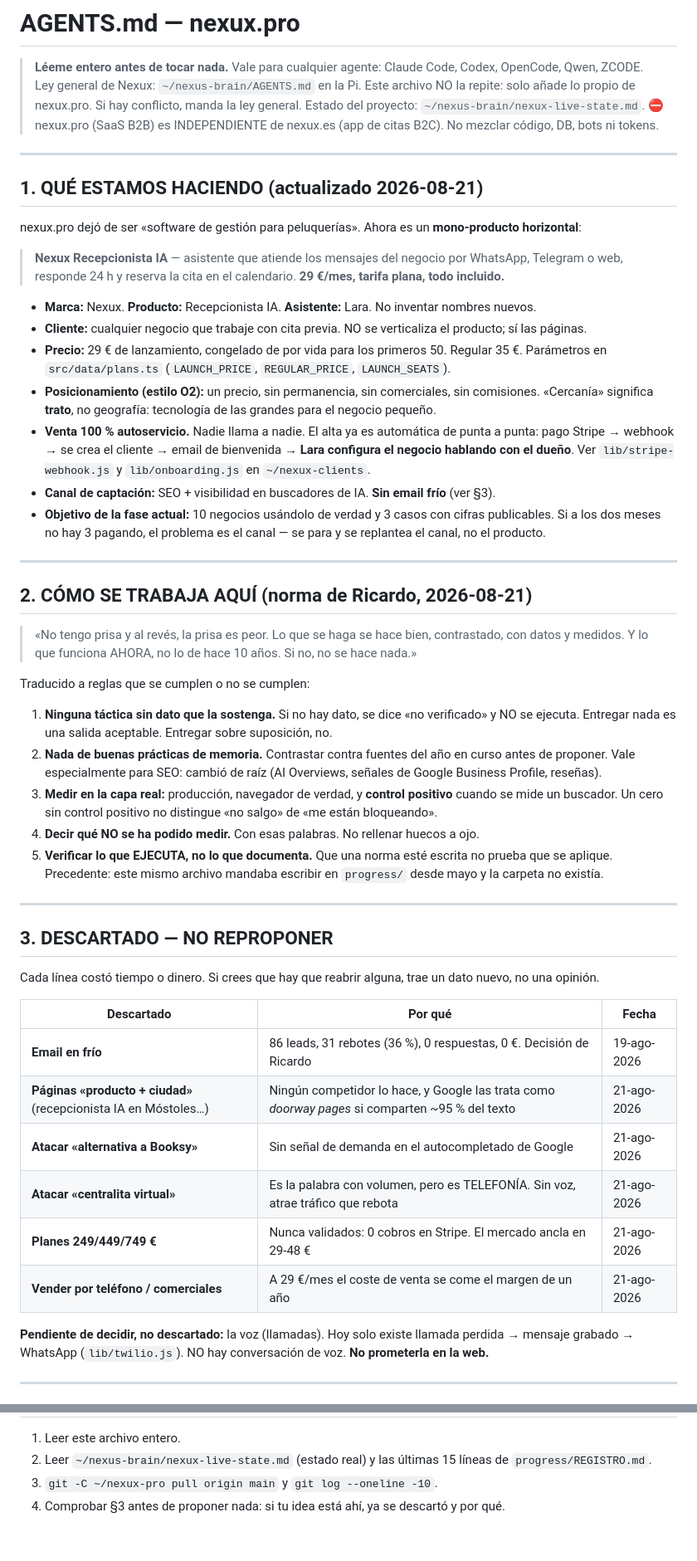
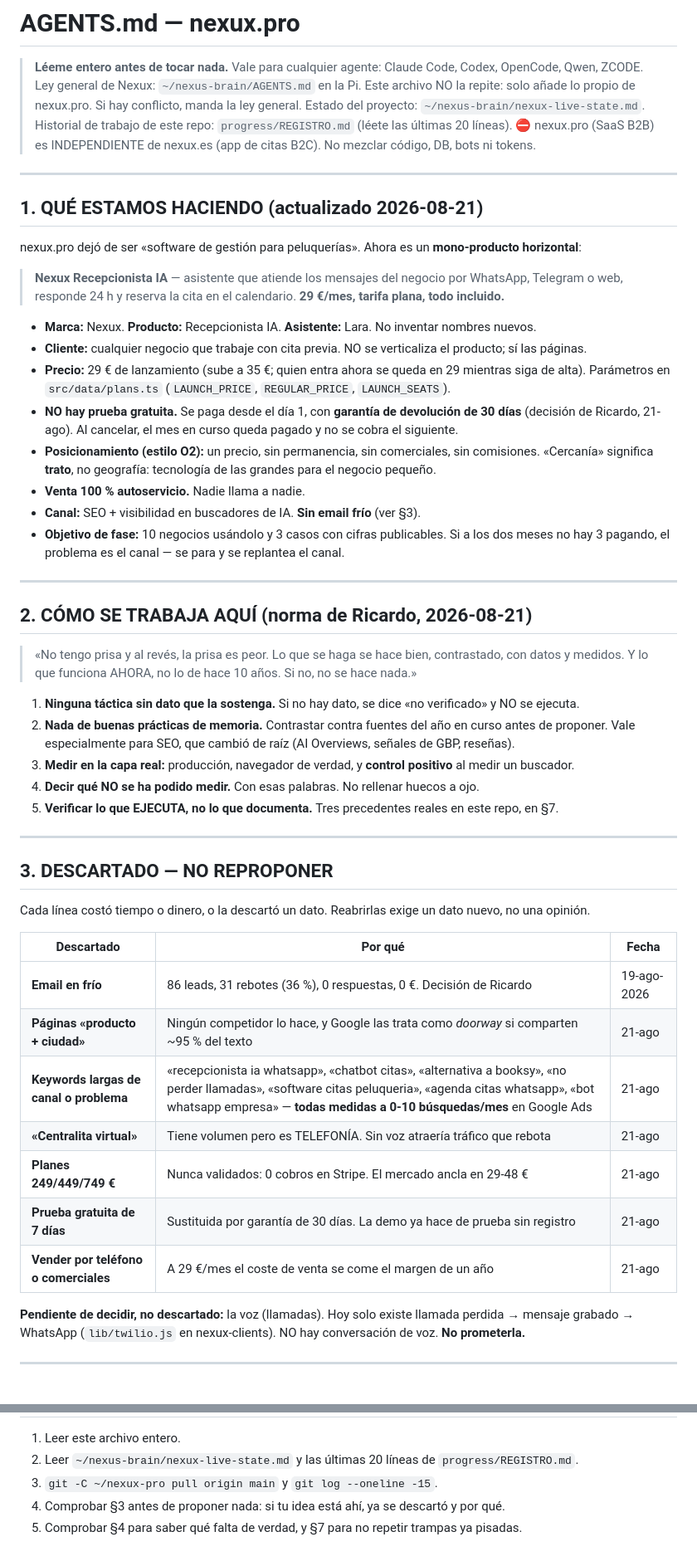
Before and after one commit to Rickyman42/nexux-pro, a Markdown page: AGENTS.md, 2 parts joined by grey strips. Shown at 83% size. GitHub-like rendering.

```diff
--- a/AGENTS.md
+++ b/AGENTS.md
@@ -3,6 +3,7 @@
 > **Léeme entero antes de tocar nada.** Vale para cualquier agente: Claude Code, Codex, OpenCode, Qwen, ZCODE.
 > Ley general de Nexux: `~/nexus-brain/AGENTS.md` en la Pi. Este archivo NO la repite: solo añade lo propio de nexux.pro.
 > Si hay conflicto, manda la ley general. Estado del proyecto: `~/nexus-brain/nexux-live-state.md`.
+> Historial de trabajo de este repo: `progress/REGISTRO.md` (léete las últimas 20 líneas).
 > ⛔ nexux.pro (SaaS B2B) es INDEPENDIENTE de nexux.es (app de citas B2C). No mezclar código, DB, bots ni tokens.
 
 ---
@@ -16,16 +17,16 @@ nexux.pro dejó de ser «software de gestión para peluquerías». Ahora es un *
 
 - **Marca:** Nexux. **Producto:** Recepcionista IA. **Asistente:** Lara. No inventar nombres nuevos.
 - **Cliente:** cualquier negocio que trabaje con cita previa. NO se verticaliza el producto; sí las páginas.
-- **Precio:** 29 € de lanzamiento, congelado de por vida para los primeros 50. Regular 35 €.
+- **Precio:** 29 € de lanzamiento (sube a 35 €; quien entra ahora se queda en 29 mientras siga de alta).
   Parámetros en `src/data/plans.ts` (`LAUNCH_PRICE`, `REGULAR_PRICE`, `LAUNCH_SEATS`).
+- **NO hay prueba gratuita.** Se paga desde el día 1, con **garantía de devolución de 30 días**
+  (decisión de Ricardo, 21-ago). Al cancelar, el mes en curso queda pagado y no se cobra el siguiente.
 - **Posicionamiento (estilo O2):** un precio, sin permanencia, sin comerciales, sin comisiones.
   «Cercanía» significa **trato**, no geografía: tecnología de las grandes para el negocio pequeño.
-- **Venta 100 % autoservicio.** Nadie llama a nadie. El alta ya es automática de punta a punta:
-  pago Stripe → webhook → se crea el cliente → email de bienvenida → **Lara configura el negocio hablando
-  con el dueño**. Ver `lib/stripe-webhook.js` y `lib/onboarding.js` en `~/nexux-clients`.
-- **Canal de captación:** SEO + visibilidad en buscadores de IA. **Sin email frío** (ver §3).
-- **Objetivo de la fase actual:** 10 negocios usándolo de verdad y 3 casos con cifras publicables.
-  Si a los dos meses no hay 3 pagando, el problema es el canal — se para y se replantea el canal, no el producto.
+- **Venta 100 % autoservicio.** Nadie llama a nadie.
+- **Canal:** SEO + visibilidad en buscadores de IA. **Sin email frío** (ver §3).
+- **Objetivo de fase:** 10 negocios usándolo y 3 casos con cifras publicables.
+  Si a los dos meses no hay 3 pagando, el problema es el canal — se para y se replantea el canal.
 
 ---
 
@@ -34,35 +35,31 @@ nexux.pro dejó de ser «software de gestión para peluquerías». Ahora es un *
 > «No tengo prisa y al revés, la prisa es peor. Lo que se haga se hace bien, contrastado, con datos y
 > medidos. Y lo que funciona AHORA, no lo de hace 10 años. Si no, no se hace nada.»
 
-Traducido a reglas que se cumplen o no se cumplen:
-
 1. **Ninguna táctica sin dato que la sostenga.** Si no hay dato, se dice «no verificado» y NO se ejecuta.
-   Entregar nada es una salida aceptable. Entregar sobre suposición, no.
 2. **Nada de buenas prácticas de memoria.** Contrastar contra fuentes del año en curso antes de proponer.
-   Vale especialmente para SEO: cambió de raíz (AI Overviews, señales de Google Business Profile, reseñas).
-3. **Medir en la capa real:** producción, navegador de verdad, y **control positivo** cuando se mide un
-   buscador. Un cero sin control positivo no distingue «no salgo» de «me están bloqueando».
+   Vale especialmente para SEO, que cambió de raíz (AI Overviews, señales de GBP, reseñas).
+3. **Medir en la capa real:** producción, navegador de verdad, y **control positivo** al medir un buscador.
 4. **Decir qué NO se ha podido medir.** Con esas palabras. No rellenar huecos a ojo.
-5. **Verificar lo que EJECUTA, no lo que documenta.** Que una norma esté escrita no prueba que se aplique.
-   Precedente: este mismo archivo mandaba escribir en `progress/` desde mayo y la carpeta no existía.
+5. **Verificar lo que EJECUTA, no lo que documenta.** Tres precedentes reales en este repo, en §7.
 
 ---
 
 ## 3. DESCARTADO — NO REPROPONER
 
-Cada línea costó tiempo o dinero. Si crees que hay que reabrir alguna, trae un dato nuevo, no una opinión.
+Cada línea costó tiempo o dinero, o la descartó un dato. Reabrirlas exige un dato nuevo, no una opinión.
 
 | Descartado | Por qué | Fecha |
 |---|---|---|
 | **Email en frío** | 86 leads, 31 rebotes (36 %), 0 respuestas, 0 €. Decisión de Ricardo | 19-ago-2026 |
-| **Páginas «producto + ciudad»** (recepcionista IA en Móstoles…) | Ningún competidor lo hace, y Google las trata como *doorway pages* si comparten ~95 % del texto | 21-ago-2026 |
-| **Atacar «alternativa a Booksy»** | Sin señal de demanda en el autocompletado de Google | 21-ago-2026 |
-| **Atacar «centralita virtual»** | Es la palabra con volumen, pero es TELEFONÍA. Sin voz, atrae tráfico que rebota | 21-ago-2026 |
-| **Planes 249/449/749 €** | Nunca validados: 0 cobros en Stripe. El mercado ancla en 29-48 € | 21-ago-2026 |
-| **Vender por teléfono / comerciales** | A 29 €/mes el coste de venta se come el margen de un año | 21-ago-2026 |
+| **Páginas «producto + ciudad»** | Ningún competidor lo hace, y Google las trata como *doorway* si comparten ~95 % del texto | 21-ago |
+| **Keywords largas de canal o problema** | «recepcionista ia whatsapp», «chatbot citas», «alternativa a booksy», «no perder llamadas», «software citas peluqueria», «agenda citas whatsapp», «bot whatsapp empresa» — **todas medidas a 0-10 búsquedas/mes** en Google Ads | 21-ago |
+| **«Centralita virtual»** | Tiene volumen pero es TELEFONÍA. Sin voz atraería tráfico que rebota | 21-ago |
+| **Planes 249/449/749 €** | Nunca validados: 0 cobros en Stripe. El mercado ancla en 29-48 € | 21-ago |
+| **Prueba gratuita de 7 días** | Sustituida por garantía de 30 días. La demo ya hace de prueba sin registro | 21-ago |
+| **Vender por teléfono o comerciales** | A 29 €/mes el coste de venta se come el margen de un año | 21-ago |
 
 **Pendiente de decidir, no descartado:** la voz (llamadas). Hoy solo existe llamada perdida → mensaje
-grabado → WhatsApp (`lib/twilio.js`). NO hay conversación de voz. **No prometerla en la web.**
+grabado → WhatsApp (`lib/twilio.js` en nexux-clients). NO hay conversación de voz. **No prometerla.**
 
 ---
 
@@ -128,5 +182,6 @@ No se duplica el contenido: aquí una línea, allí la evidencia.
 
 1. Leer este archivo entero.
-2. Leer `~/nexus-brain/nexux-live-state.md` (estado real) y las últimas 15 líneas de `progress/REGISTRO.md`.
-3. `git -C ~/nexux-pro pull origin main` y `git log --oneline -10`.
+2. Leer `~/nexus-brain/nexux-live-state.md` y las últimas 20 líneas de `progress/REGISTRO.md`.
+3. `git -C ~/nexux-pro pull origin main` y `git log --oneline -15`.
 4. Comprobar §3 antes de proponer nada: si tu idea está ahí, ya se descartó y por qué.
+5. Comprobar §4 para saber qué falta de verdad, y §7 para no repetir trampas ya pisadas.
```
Also changed, not shown: other parts of AGENTS.md (+71 -14 lines).
